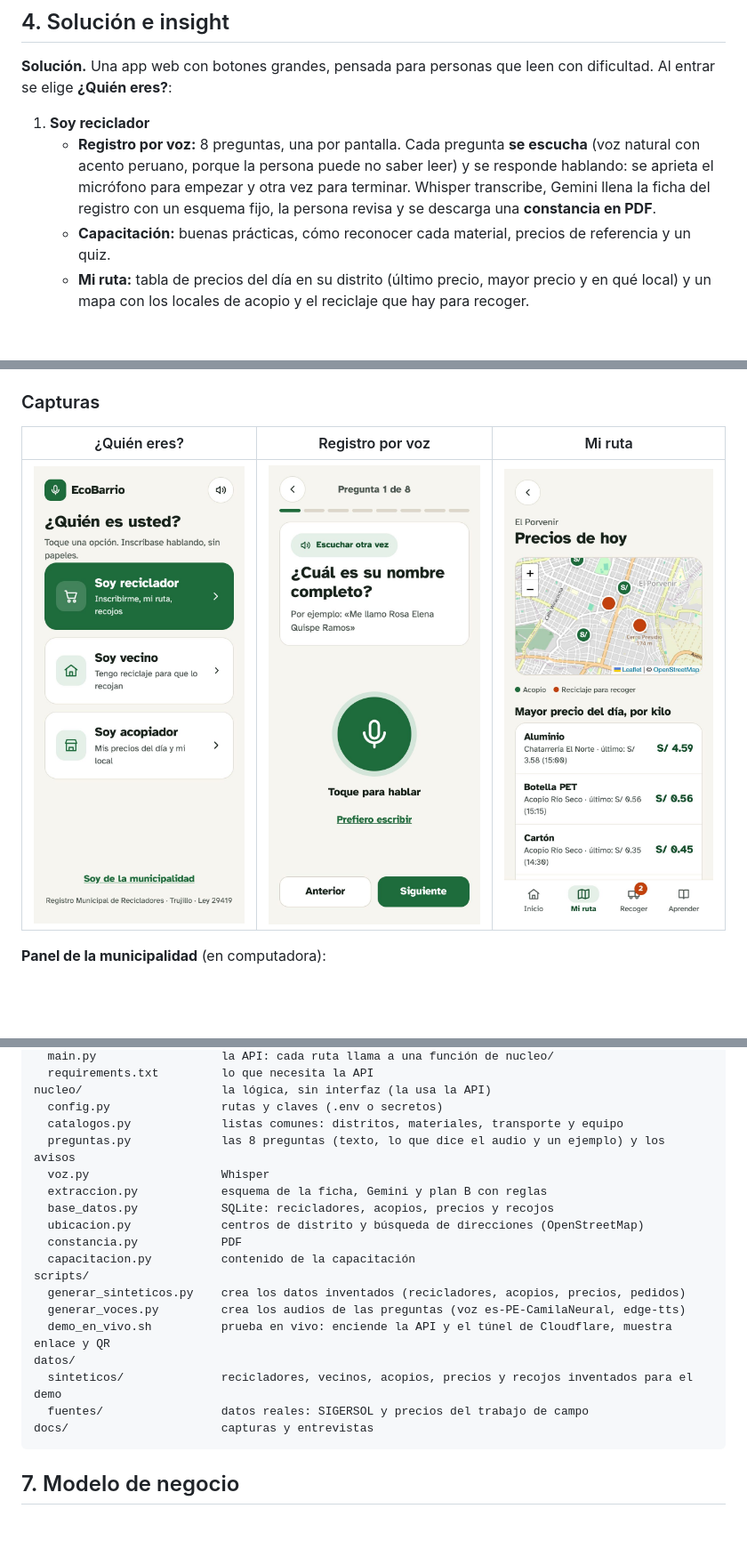
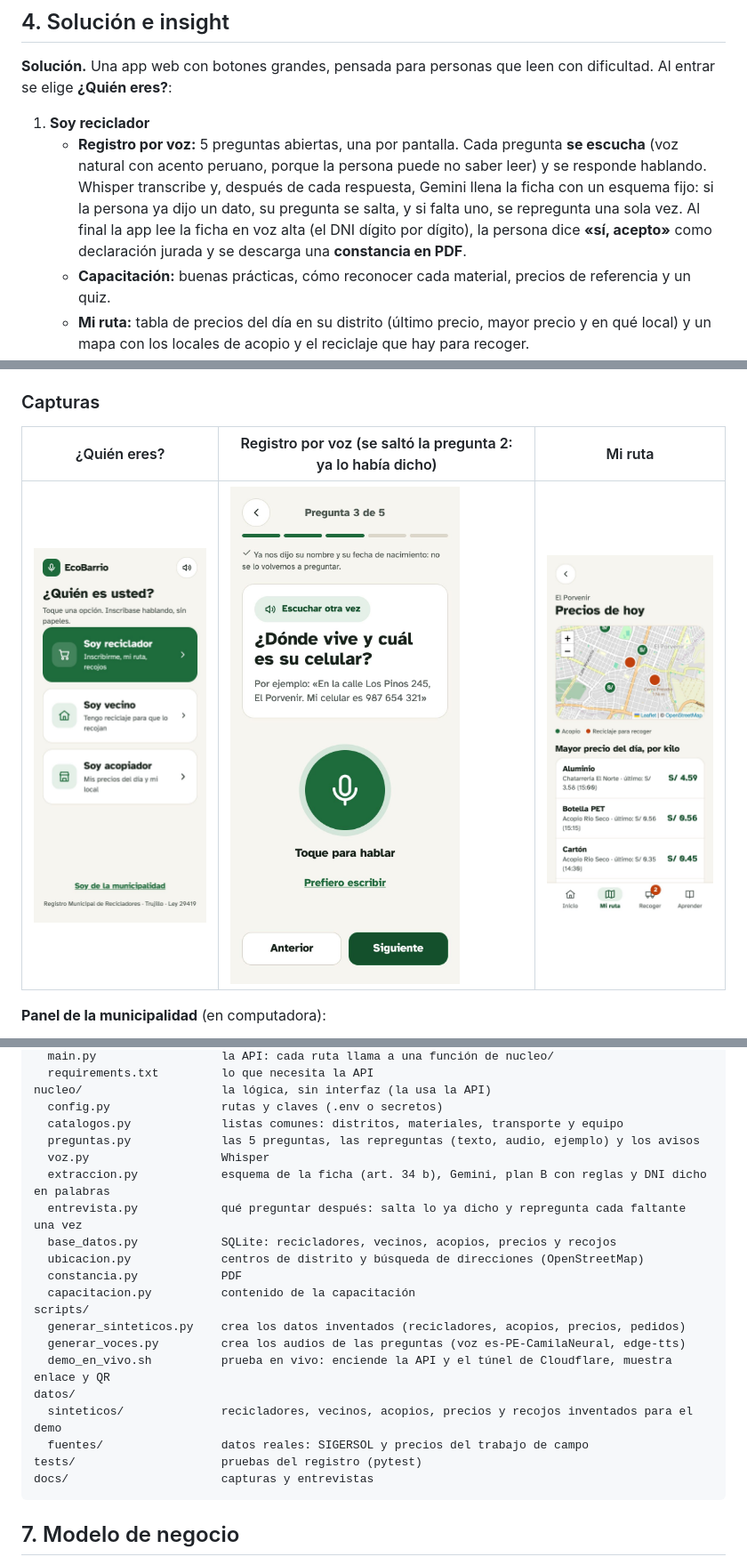
Before and after one commit to grey-d18/proyecto_final, a Markdown page: README.md, 3 parts joined by grey strips. Shown at 89% size. Rendered like a GitHub page; pictures changed too: docs/capturas/2_registro.jpg; blank space fills up the shorter version.

Commit message:
README al día con el registro de 5 preguntas, la entrevista y las pruebas
Co-Authored-By: Claude Opus 5.5 <noreply@anthropic.com>

````diff
--- a/README.md
+++ b/README.md
@@ -52,10 +52,11 @@ que cruza SIGERSOL, la OEFA, el Banco Mundial y UN Comtrade con mi trabajo de ca
 **¿Quién eres?**:
 
 1. **Soy reciclador**
-   - **Registro por voz:** 8 preguntas, una por pantalla. Cada pregunta **se escucha** (voz natural con acento
-     peruano, porque la persona puede no saber leer) y se responde hablando: se aprieta el micrófono para empezar y otra vez para
-     terminar. Whisper transcribe, Gemini llena la ficha del registro con un esquema fijo, la persona revisa y se
-     descarga una **constancia en PDF**.
+   - **Registro por voz:** 5 preguntas abiertas, una por pantalla. Cada pregunta **se escucha** (voz natural con
+     acento peruano, porque la persona puede no saber leer) y se responde hablando. Whisper transcribe y, después de
+     cada respuesta, Gemini llena la ficha con un esquema fijo: si la persona ya dijo un dato, su pregunta se salta, y
+     si falta uno, se repregunta una sola vez. Al final la app lee la ficha en voz alta (el DNI dígito por dígito), la
+     persona dice **«sí, acepto»** como declaración jurada y se descarga una **constancia en PDF**.
    - **Capacitación:** buenas prácticas, cómo reconocer cada material, precios de referencia y un quiz.
    - **Mi ruta:** tabla de precios del día en su distrito (último precio, mayor precio y en qué local) y un mapa con
      los locales de acopio y el reciclaje que hay para recoger.
@@ -111,7 +112,7 @@ Streamlit no se borró de la historia: está completa en la rama `version-stream
 
 ### Capturas
 
-| ¿Quién eres? | Registro por voz | Mi ruta |
+| ¿Quién eres? | Registro por voz (se saltó la pregunta 2: ya lo había dicho) | Mi ruta |
 |---|---|---|
 | ![Inicio](docs/capturas/1_inicio.jpg) | ![Registro](docs/capturas/2_registro.jpg) | ![Mi ruta](docs/capturas/3_mi_ruta.jpg) |
 
@@ -273,10 +279,11 @@ api/
 nucleo/                    la lógica, sin interfaz (la usa la API)
   config.py                rutas y claves (.env o secretos)
   catalogos.py             listas comunes: distritos, materiales, transporte y equipo
-  preguntas.py             las 8 preguntas (texto, lo que dice el audio y un ejemplo) y los avisos
+  preguntas.py             las 5 preguntas, las repreguntas (texto, audio, ejemplo) y los avisos
   voz.py                   Whisper
-  extraccion.py            esquema de la ficha, Gemini y plan B con reglas
-  base_datos.py            SQLite: recicladores, acopios, precios y recojos
+  extraccion.py            esquema de la ficha (art. 34 b), Gemini, plan B con reglas y DNI dicho en palabras
+  entrevista.py            qué preguntar después: salta lo ya dicho y repregunta cada faltante una vez
+  base_datos.py            SQLite: recicladores, vecinos, acopios, precios y recojos
   ubicacion.py             centros de distrito y búsqueda de direcciones (OpenStreetMap)
   constancia.py            PDF
   capacitacion.py          contenido de la capacitación
@@ -287,6 +294,7 @@ scripts/
 datos/
   sinteticos/              recicladores, vecinos, acopios, precios y recojos inventados para el demo
   fuentes/                 datos reales: SIGERSOL y precios del trabajo de campo
+tests/                     pruebas del registro (pytest)
 docs/                      capturas y entrevistas
 ```
 
````
Also changed, not shown: other parts of README.md (+9 -4 lines).
